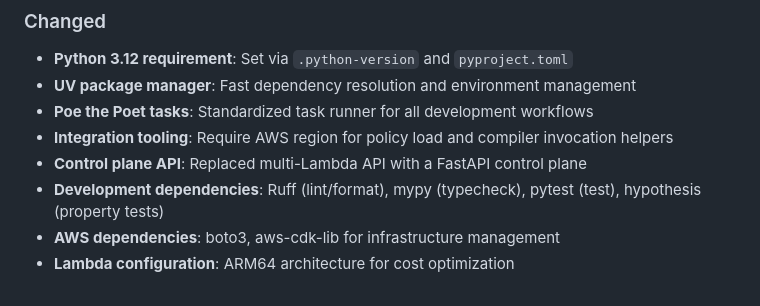
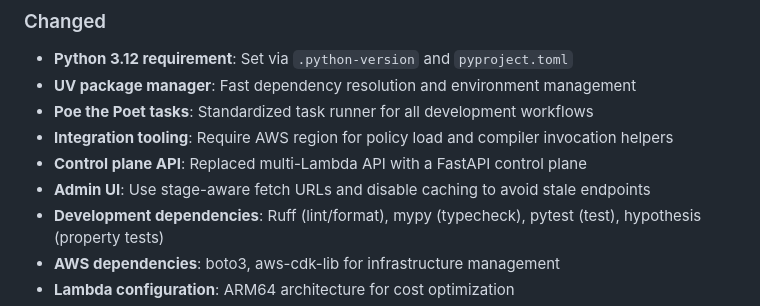
Before and after one commit to quiltdata/raja, a Markdown page: CHANGELOG.md, the part around the change. Rendered like a GitHub page.

Commit message:
Document admin UI cache and stage fixes

```diff
--- a/CHANGELOG.md
+++ b/CHANGELOG.md
@@ -120,6 +120,7 @@ and this project adheres to [Semantic Versioning](https://semver.org/spec/v2.0.0
 - **Poe the Poet tasks**: Standardized task runner for all development workflows
 - **Integration tooling**: Require AWS region for policy load and compiler invocation helpers
 - **Control plane API**: Replaced multi-Lambda API with a FastAPI control plane
+- **Admin UI**: Use stage-aware fetch URLs and disable caching to avoid stale endpoints
 - **Development dependencies**: Ruff (lint/format), mypy (typecheck), pytest (test), hypothesis (property tests)
 - **AWS dependencies**: boto3, aws-cdk-lib for infrastructure management
 - **Lambda configuration**: ARM64 architecture for cost optimization
```
